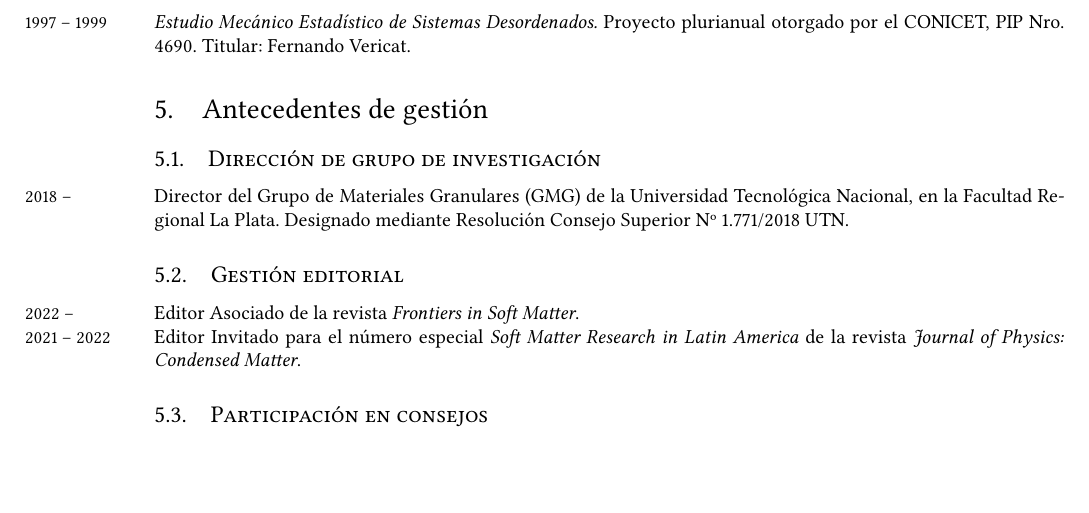
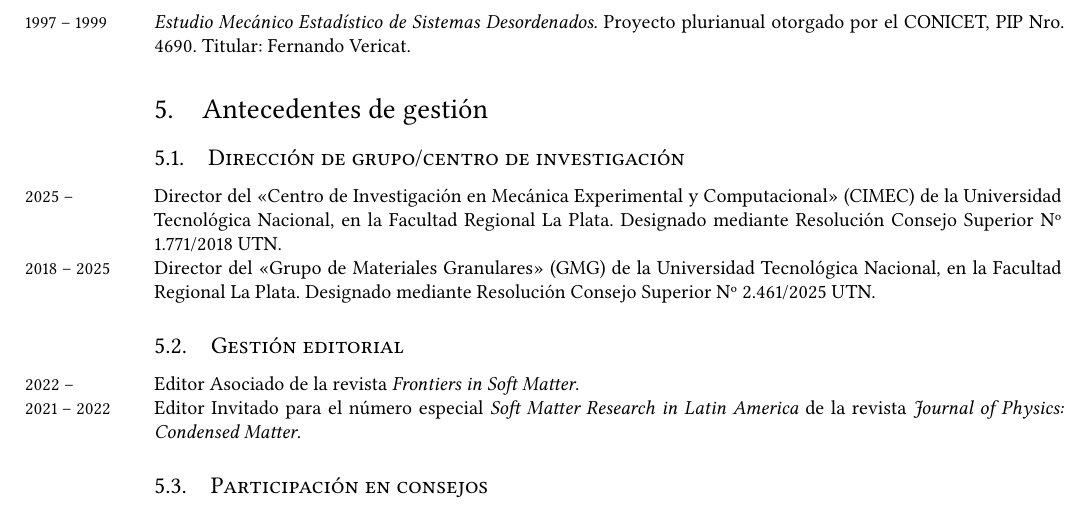
Before and after one commit to manuxch/cv, a LaTeX CV (MC-cv.tex, which reads gestion.tex): part of page 10 of 15, cut so that both start at the same text, the shorter picture padded with empty space. Compiled offline with XeLaTeX.

Commit message:
Agregado director CIMEC

```diff
--- a/gestion.tex
+++ b/gestion.tex
@@ -1,7 +1,10 @@
 \section{Antecedentes de gestión}
 
-\subsection{Dirección de grupo de investigación}
-\years{2018 --} Director del Grupo de Materiales Granulares (GMG) de la Universidad Tecnológica Nacional, en la Facultad Regional La Plata. Designado mediante Resolución Consejo Superior Nº 1.771/2018 UTN.
+\subsection{Dirección de grupo/centro de investigación}
+
+\years{2025 --} Director del «Centro de Investigación en Mecánica Experimental y Computacional» (CIMEC) de la Universidad Tecnológica Nacional, en la Facultad Regional La Plata. Designado mediante Resolución Consejo Superior Nº 1.771/2018 UTN.
+
+\years{2018 -- 2025} Director del «Grupo de Materiales Granulares» (GMG) de la Universidad Tecnológica Nacional, en la Facultad Regional La Plata. Designado mediante Resolución Consejo Superior Nº 2.461/2025 UTN.
 
 \subsection{Gestión editorial}
 
```
Also changed, not shown: MC-cv.pdf.
